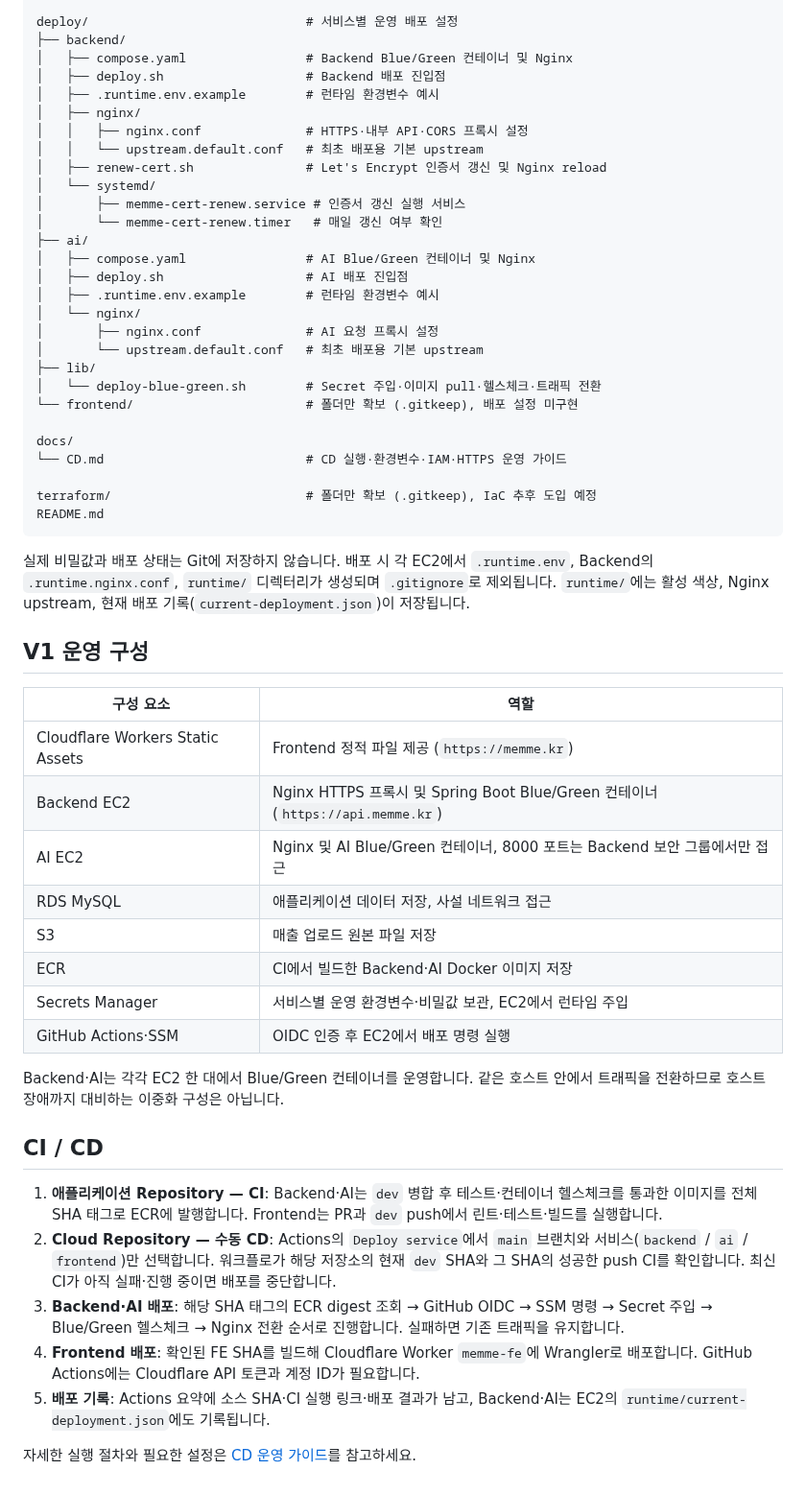
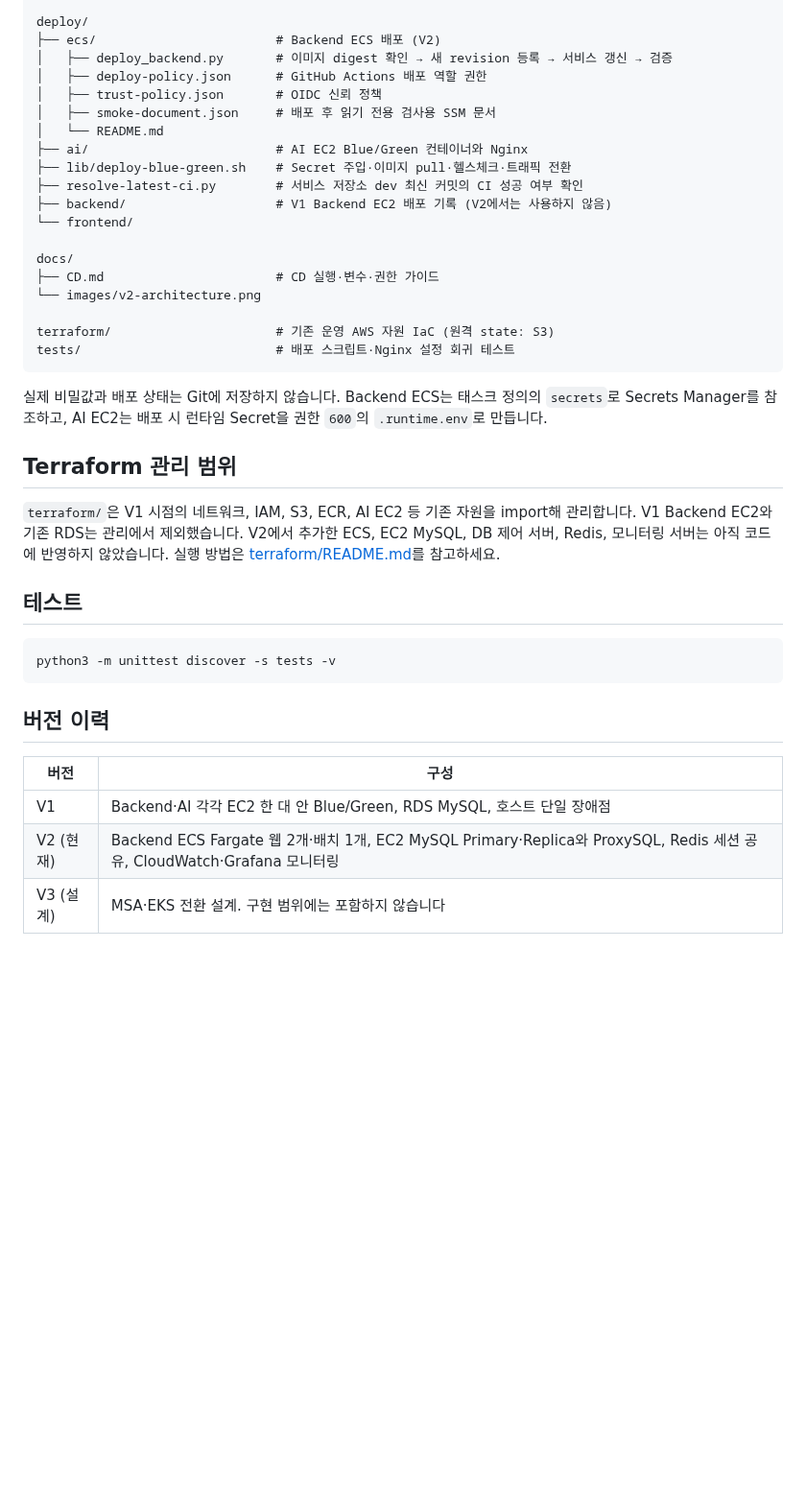
Before and after one commit to 100-hours-a-week/KTB4-7th-Cloud, a Markdown page: README.md, the part around one of its changes. Shown at 96% size. Drawn GitHub-style; blank space fills up the shorter version.

Commit message:
docs: README를 V2 운영 구성 기준으로 갱신
V2 아키텍처 그림(docs/images/v2-architecture.png)을 추가하고 ECS·DB·Redis·모니터링·CD 구성과 Terraform 관리 범위를 현재 운영 기준으로 정리했습니다.

Co-Authored-By: Claude Opus 5.5 <noreply@anthropic.com>

````diff
--- a/README.md
+++ b/README.md
@@ -12,57 +87,41 @@
 
-deploy/                             # 서비스별 운영 배포 설정
-├── backend/
-│   ├── compose.yaml                # Backend Blue/Green 컨테이너 및 Nginx
-│   ├── deploy.sh                   # Backend 배포 진입점
-│   ├── .runtime.env.example        # 런타임 환경변수 예시
-│   ├── nginx/
-│   │   ├── nginx.conf              # HTTPS·내부 API·CORS 프록시 설정
-│   │   └── upstream.default.conf   # 최초 배포용 기본 upstream
-│   ├── renew-cert.sh               # Let's Encrypt 인증서 갱신 및 Nginx reload
-│   └── systemd/
-│       ├── memme-cert-renew.service # 인증서 갱신 실행 서비스
-│       └── memme-cert-renew.timer   # 매일 갱신 여부 확인
-├── ai/
-│   ├── compose.yaml                # AI Blue/Green 컨테이너 및 Nginx
-│   ├── deploy.sh                   # AI 배포 진입점
-│   ├── .runtime.env.example        # 런타임 환경변수 예시
-│   └── nginx/
-│       ├── nginx.conf              # AI 요청 프록시 설정
-│       └── upstream.default.conf   # 최초 배포용 기본 upstream
-├── lib/
-│   └── deploy-blue-green.sh        # Secret 주입·이미지 pull·헬스체크·트래픽 전환
-└── frontend/                       # 폴더만 확보 (.gitkeep), 배포 설정 미구현
+deploy/
+├── ecs/                        # Backend ECS 배포 (V2)
+│   ├── deploy_backend.py       # 이미지 digest 확인 → 새 revision 등록 → 서비스 갱신 → 검증
+│   ├── deploy-policy.json      # GitHub Actions 배포 역할 권한
+│   ├── trust-policy.json       # OIDC 신뢰 정책
+│   ├── smoke-document.json     # 배포 후 읽기 전용 검사용 SSM 문서
+│   └── README.md
+├── ai/                         # AI EC2 Blue/Green 컨테이너와 Nginx
+├── lib/deploy-blue-green.sh    # Secret 주입·이미지 pull·헬스체크·트래픽 전환
+├── resolve-latest-ci.py        # 서비스 저장소 dev 최신 커밋의 CI 성공 여부 확인
+├── backend/                    # V1 Backend EC2 배포 기록 (V2에서는 사용하지 않음)
+└── frontend/
 
 docs/
-└── CD.md                           # CD 실행·환경변수·IAM·HTTPS 운영 가이드
+├── CD.md                       # CD 실행·변수·권한 가이드
+└── images/v2-architecture.png
 
-terraform/                          # 폴더만 확보 (.gitkeep), IaC 추후 도입 예정
-README.md
+terraform/                      # 기존 운영 AWS 자원 IaC (원격 state: S3)
+tests/                          # 배포 스크립트·Nginx 설정 회귀 테스트
 ```
 
-실제 비밀값과 배포 상태는 Git에 저장하지 않습니다. 배포 시 각 EC2에서 `.runtime.env`, Backend의 `.runtime.nginx.conf`, `runtime/` 디렉터리가 생성되며 `.gitignore`로 제외됩니다. `runtime/`에는 활성 색상, Nginx upstream, 현재 배포 기록(`current-deployment.json`)이 저장됩니다.
+실제 비밀값과 배포 상태는 Git에 저장하지 않습니다. Backend ECS는 태스크 정의의 `secrets`로 Secrets Manager를 참조하고, AI EC2는 배포 시 런타임 Secret을 권한 `600`의 `.runtime.env`로 만듭니다.
 
-## V1 운영 구성
+## Terraform 관리 범위
 
-| 구성 요소 | 역할 |
+`terraform/`은 V1 시점의 네트워크, IAM, S3, ECR, AI EC2 등 기존 자원을 import해 관리합니다. V1 Backend EC2와 기존 RDS는 관리에서 제외했습니다. V2에서 추가한 ECS, EC2 MySQL, DB 제어 서버, Redis, 모니터링 서버는 아직 코드에 반영하지 않았습니다. 실행 방법은 [terraform/README.md](terraform/README.md)를 참고하세요.
+
+## 테스트
+
+```sh
+python3 -m unittest discover -s tests -v
+```
+
+## 버전 이력
+
+| 버전 | 구성 |
 | --- | --- |
-| Cloudflare Workers Static Assets | Frontend 정적 파일 제공 (`https://memme.kr`) |
-| Backend EC2 | Nginx HTTPS 프록시 및 Spring Boot Blue/Green 컨테이너 (`https://api.memme.kr`) |
-| AI EC2 | Nginx 및 AI Blue/Green 컨테이너, 8000 포트는 Backend 보안 그룹에서만 접근 |
-| RDS MySQL | 애플리케이션 데이터 저장, 사설 네트워크 접근 |
-| S3 | 매출 업로드 원본 파일 저장 |
-| ECR | CI에서 빌드한 Backend·AI Docker 이미지 저장 |
-| Secrets Manager | 서비스별 운영 환경변수·비밀값 보관, EC2에서 런타임 주입 |
-| GitHub Actions·SSM | OIDC 인증 후 EC2에서 배포 명령 실행 |
-
-Backend·AI는 각각 EC2 한 대에서 Blue/Green 컨테이너를 운영합니다. 같은 호스트 안에서 트래픽을 전환하므로 호스트 장애까지 대비하는 이중화 구성은 아닙니다.
-
-## CI / CD
-
-1. **애플리케이션 Repository — CI**: Backend·AI는 `dev` 병합 후 테스트·컨테이너 헬스체크를 통과한 이미지를 전체 SHA 태그로 ECR에 발행합니다. Frontend는 PR과 `dev` push에서 린트·테스트·빌드를 실행합니다.
-2. **Cloud Repository — 수동 CD**: Actions의 `Deploy service`에서 `main` 브랜치와 서비스(`backend` / `ai` / `frontend`)만 선택합니다. 워크플로가 해당 저장소의 현재 `dev` SHA와 그 SHA의 성공한 push CI를 확인합니다. 최신 CI가 아직 실패·진행 중이면 배포를 중단합니다.
-3. **Backend·AI 배포**: 해당 SHA 태그의 ECR digest 조회 → GitHub OIDC → SSM 명령 → Secret 주입 → Blue/Green 헬스체크 → Nginx 전환 순서로 진행합니다. 실패하면 기존 트래픽을 유지합니다.
-4. **Frontend 배포**: 확인된 FE SHA를 빌드해 Cloudflare Worker `memme-fe`에 Wrangler로 배포합니다. GitHub Actions에는 Cloudflare API 토큰과 계정 ID가 필요합니다.
-5. **배포 기록**: Actions 요약에 소스 SHA·CI 실행 링크·배포 결과가 남고, Backend·AI는 EC2의 `runtime/current-deployment.json`에도 기록됩니다.
-
-자세한 실행 절차와 필요한 설정은 [CD 운영 가이드](docs/CD.md)를 참고하세요.
+| V1 | Backend·AI 각각 EC2 한 대 안 Blue/Green, RDS MySQL, 호스트 단일 장애점 |
+| V2 (현재) | Backend ECS Fargate 웹 2개·배치 1개, EC2 MySQL Primary·Replica와 ProxySQL, Redis 세션 공유, CloudWatch·Grafana 모니터링 |
+| V3 (설계) | MSA·EKS 전환 설계. 구현 범위에는 포함하지 않습니다 |
````
Also changed, not shown: other parts of README.md (+81 -6 lines), docs/images/v2-architecture.png (added).
